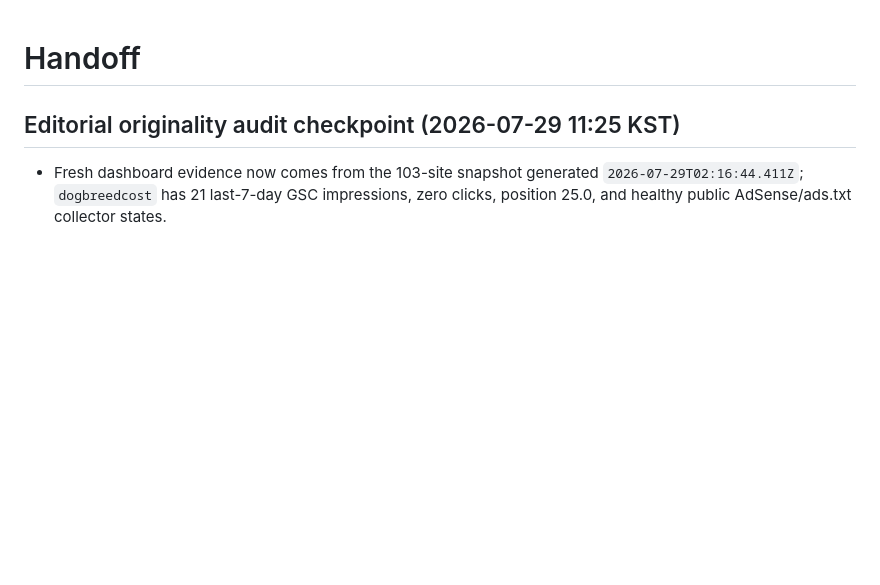
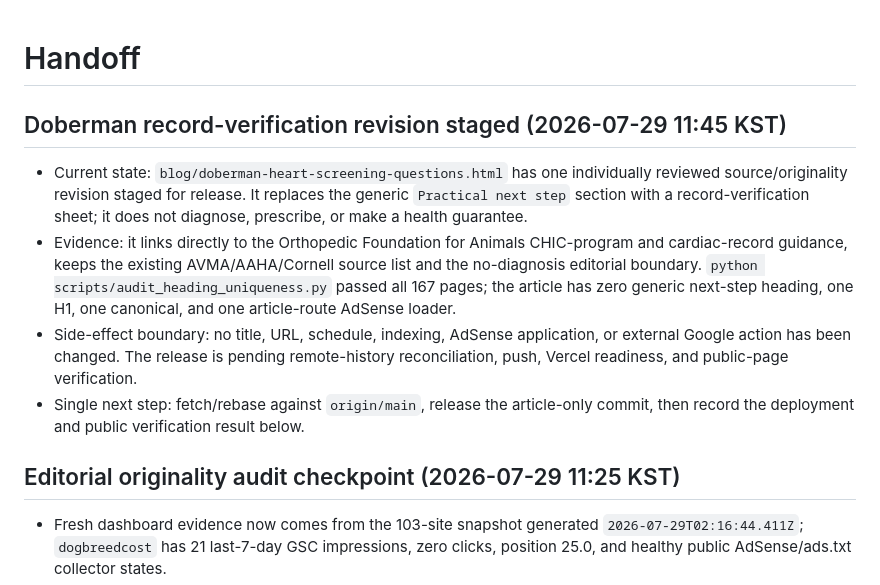
Before and after one commit to lsk7209/dog-breed, a Markdown page: docs/HANDOFF.md, the part around the change. Rendered like a GitHub page; blank space fills up the shorter version.

Commit message:
Record Doberman editorial release checkpoint

```diff
--- a/docs/HANDOFF.md
+++ b/docs/HANDOFF.md
@@ -1,4 +1,11 @@
 # Handoff
+
+## Doberman record-verification revision staged (2026-07-29 11:45 KST)
+
+- Current state: `blog/doberman-heart-screening-questions.html` has one individually reviewed source/originality revision staged for release. It replaces the generic `Practical next step` section with a record-verification sheet; it does not diagnose, prescribe, or make a health guarantee.
+- Evidence: it links directly to the Orthopedic Foundation for Animals CHIC-program and cardiac-record guidance, keeps the existing AVMA/AAHA/Cornell source list and the no-diagnosis editorial boundary. `python scripts/audit_heading_uniqueness.py` passed all 167 pages; the article has zero generic next-step heading, one H1, one canonical, and one article-route AdSense loader.
+- Side-effect boundary: no title, URL, schedule, indexing, AdSense application, or external Google action has been changed. The release is pending remote-history reconciliation, push, Vercel readiness, and public-page verification.
+- Single next step: fetch/rebase against `origin/main`, release the article-only commit, then record the deployment and public verification result below.
 
 ## Editorial originality audit checkpoint (2026-07-29 11:25 KST)
 
```
